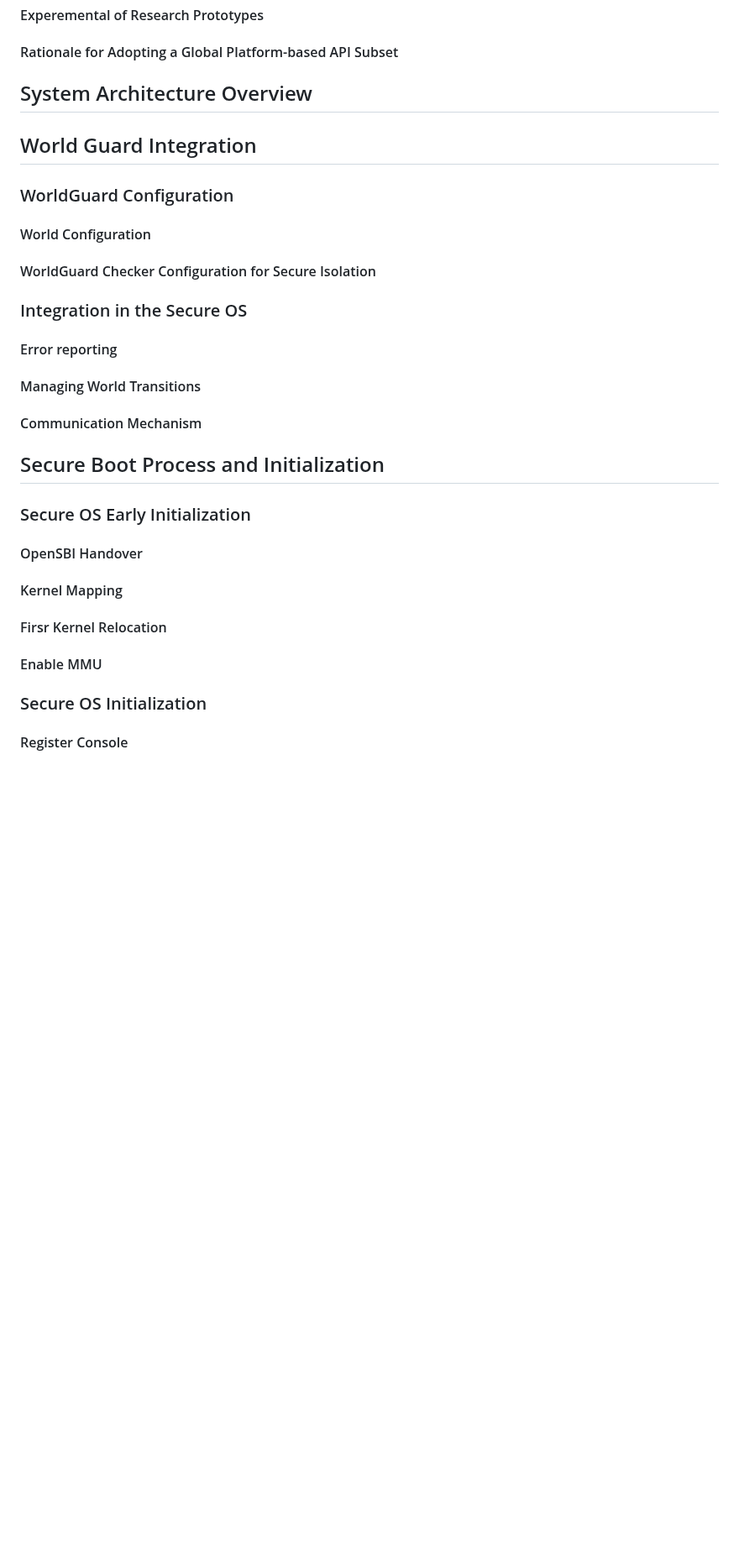
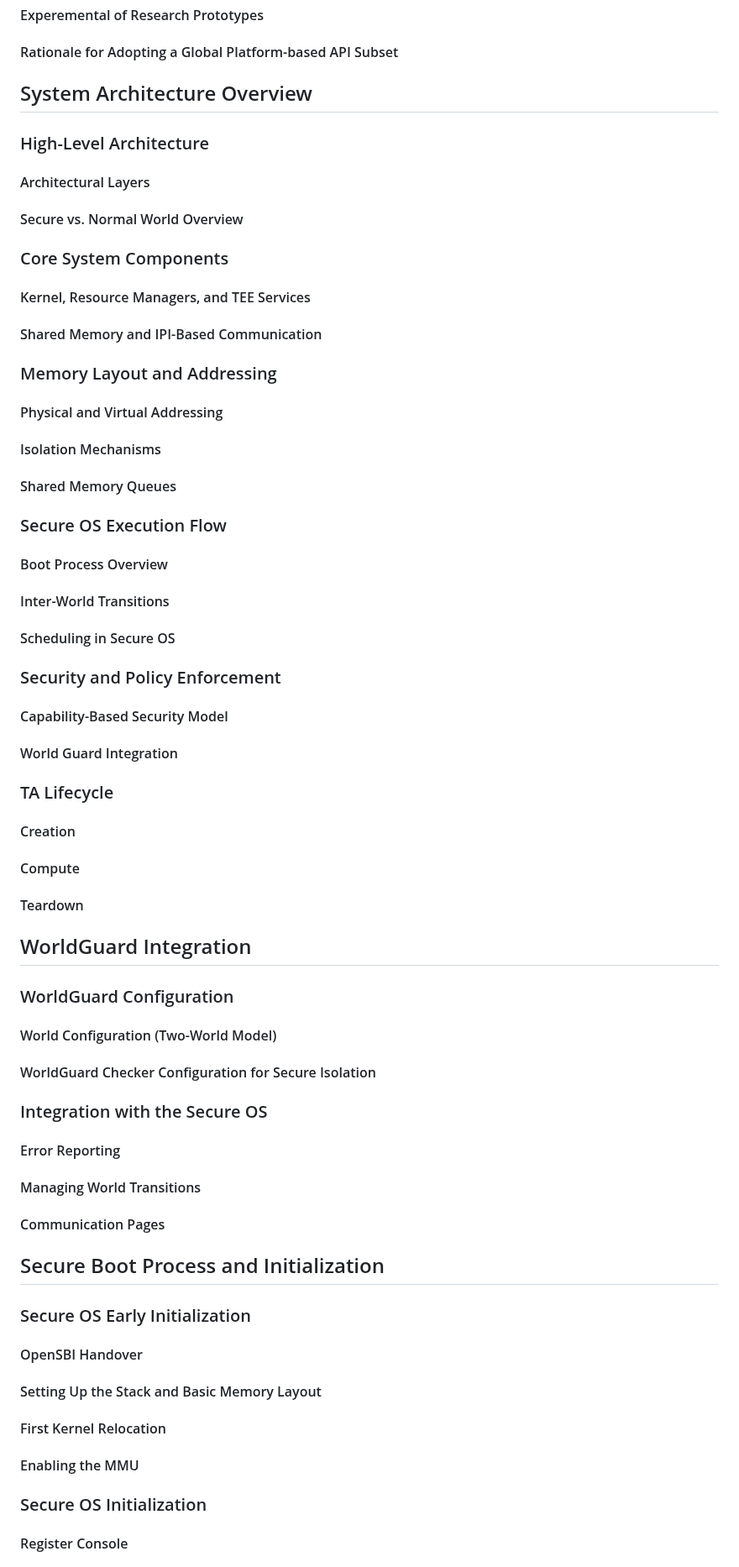
Before and after one commit to tlucanti/diploma, a Markdown page: maga/prompt.md, the part around one of its changes. Shown at 84% size. GitHub-like rendering; blank space fills up the shorter version.

Commit message:
update prompt
Signed-off-by: Konstantin Semichastnov <tlucanti@yandex-team.ru>

```diff
--- a/maga/prompt.md
+++ b/maga/prompt.md
@@ -62,20 +61,41 @@ I have a draft of chapter 3:
    #### Experemental of Research Prototypes
    #### Rationale for Adopting a Global Platform-based API Subset
  ## System Architecture Overview
- ## World Guard Integration
+  ### High-Level Architecture
+   #### Architectural Layers
+   #### Secure vs. Normal World Overview
+  ### Core System Components
+   #### Kernel, Resource Managers, and TEE Services
+   #### Shared Memory and IPI-Based Communication
+  ### Memory Layout and Addressing
+   #### Physical and Virtual Addressing
+   #### Isolation Mechanisms
+   #### Shared Memory Queues
+  ### Secure OS Execution Flow
+   #### Boot Process Overview
+   #### Inter-World Transitions
+   #### Scheduling in Secure OS
+  ### Security and Policy Enforcement
+   #### Capability-Based Security Model
+   #### World Guard Integration
+  ### TA Lifecycle
+   #### Creation
+   #### Compute
+   #### Teardown
+ ## WorldGuard Integration
   ### WorldGuard Configuration
-   #### World Configuration
+   #### World Configuration (Two-World Model)
    #### WorldGuard Checker Configuration for Secure Isolation
-  ### Integration in the Secure OS
-   #### Error reporting
+  ### Integration with the Secure OS
+   #### Error Reporting
    #### Managing World Transitions
-   #### Communication Mechanism
+   #### Communication Pages
  ## Secure Boot Process and Initialization
   ### Secure OS Early Initialization
    #### OpenSBI Handover
-   #### Kernel Mapping
-   #### Firsr Kernel Relocation
-   #### Enable MMU
+   #### Setting Up the Stack and Basic Memory Layout
+   #### First Kernel Relocation
+   #### Enabling the MMU
   ### Secure OS Initialization
    #### Register Console
    #### Initialize Page Tables
```
Also changed, not shown: other parts of maga/prompt.md (+49 -29 lines).
